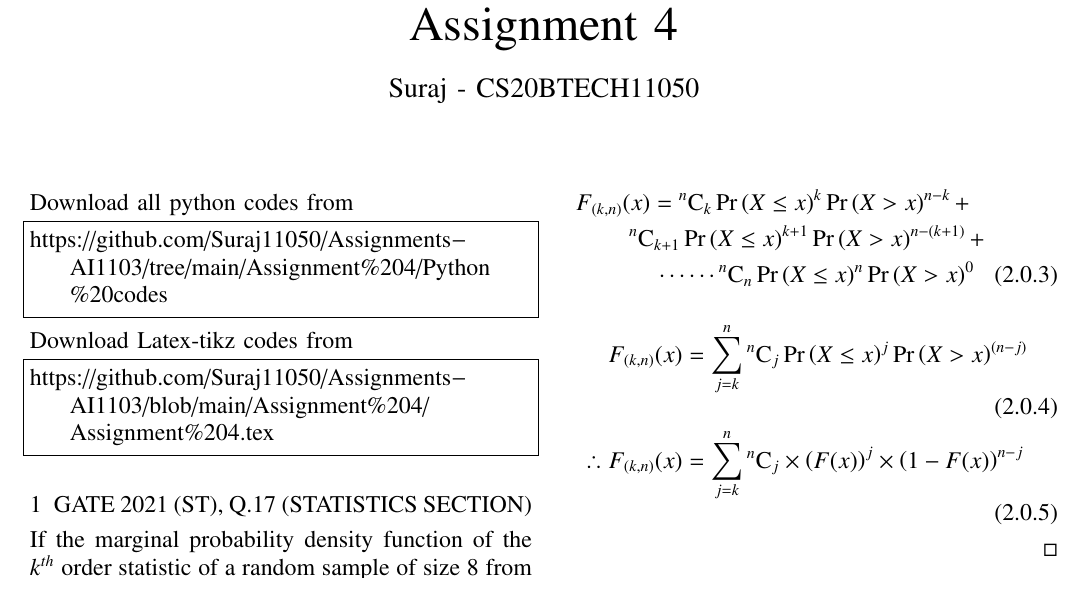
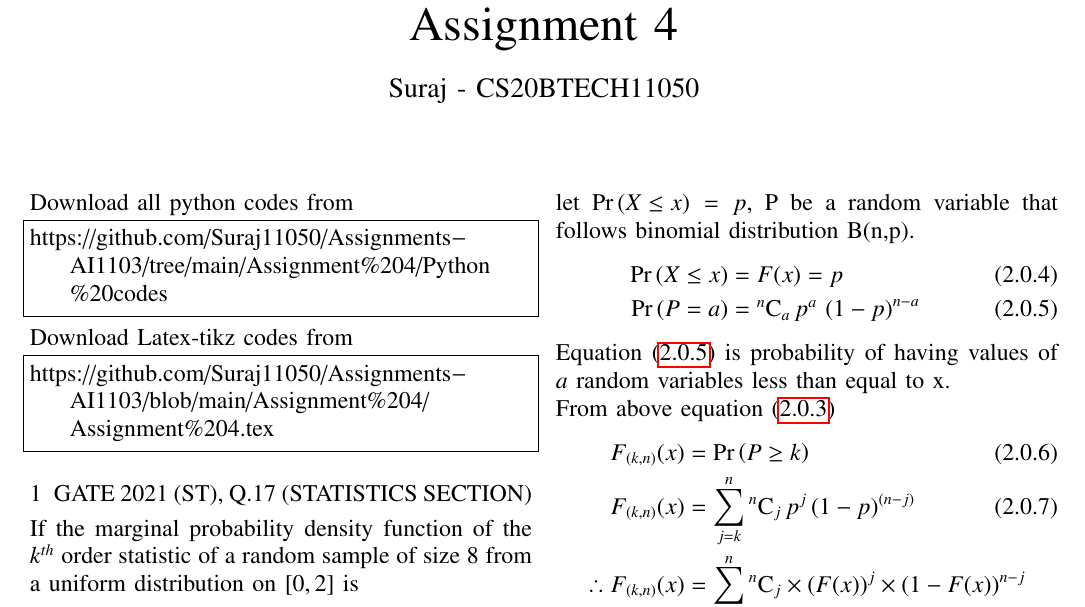
Before and after one commit to Suraj11050/Assignments-AI1103, a LaTeX problem sheet (Assignment 4/Assignment 4.tex): part of page 1 of 3 before the commit and part of page 1 of 4 after it, cut so that both start at the same text. Compiled offline with pdfLaTeX.

Commit message:
Update Assignment 4.tex

```diff
--- a/Assignment 4/Assignment 4.tex
+++ b/Assignment 4/Assignment 4.tex
@@ -170,11 +170,14 @@ F_{(k,n)}(x) &= \pr{X_{(k)}\leq x} \\
 \end{align}
-\begin{multline}
-F_{(k,n)}(x) =\comb{n}{k}\pr{X\leq x}^{k}\pr{X>x}^{n-k} + \\
-\comb{n}{k+1}\pr{X\leq x}^{k+1}\pr{X>x}^{n-(k+1)} +  \\
-\cdots \cdots \comb{n}{n}\pr{X\leq x}^{n}\pr{X>x}^{0}
-\end{multline}
+let $\pr{X\leq x} = p$, P be a random variable that follows binomial distribution B(n,p).
 \begin{align}
-F_{(k,n)}(x) &=\sum_{j=k}^{n}\comb{n}{j} \pr{X\leq x}^{j}\pr{X>x}^{(n-j)} \\
+\pr{X\leq x} &= F(x) = p \\
+\pr{P=a} &= \comb{n}{a}\,p^{a}\,\brak{1-p}^{n-a} \label{bin}
+\end{align}
+Equation \eqref{bin} is probability of having values of $a$ random variables less than equal to x.  \\
+From above equation \eqref{kcdf}
+\begin{align}
+F_{(k,n)}(x) &= \pr{P\geq k} \\
+F_{(k,n)}(x) &=\sum_{j=k}^{n}\comb{n}{j}\,p^{j}\,(1-p)^{(n-j)} \\
 \therefore F_{(k,n)}(x) &=  \sum_{j=k}^{n}\comb{n}{j}\times \brak{F(x)}^{j}\times\brak{1-F(x)}^{n-j}
 \end{align}
 \end{proof}
```
Also changed, not shown: Assignment 4/Assignment 4.tex (12 more changed lines).
